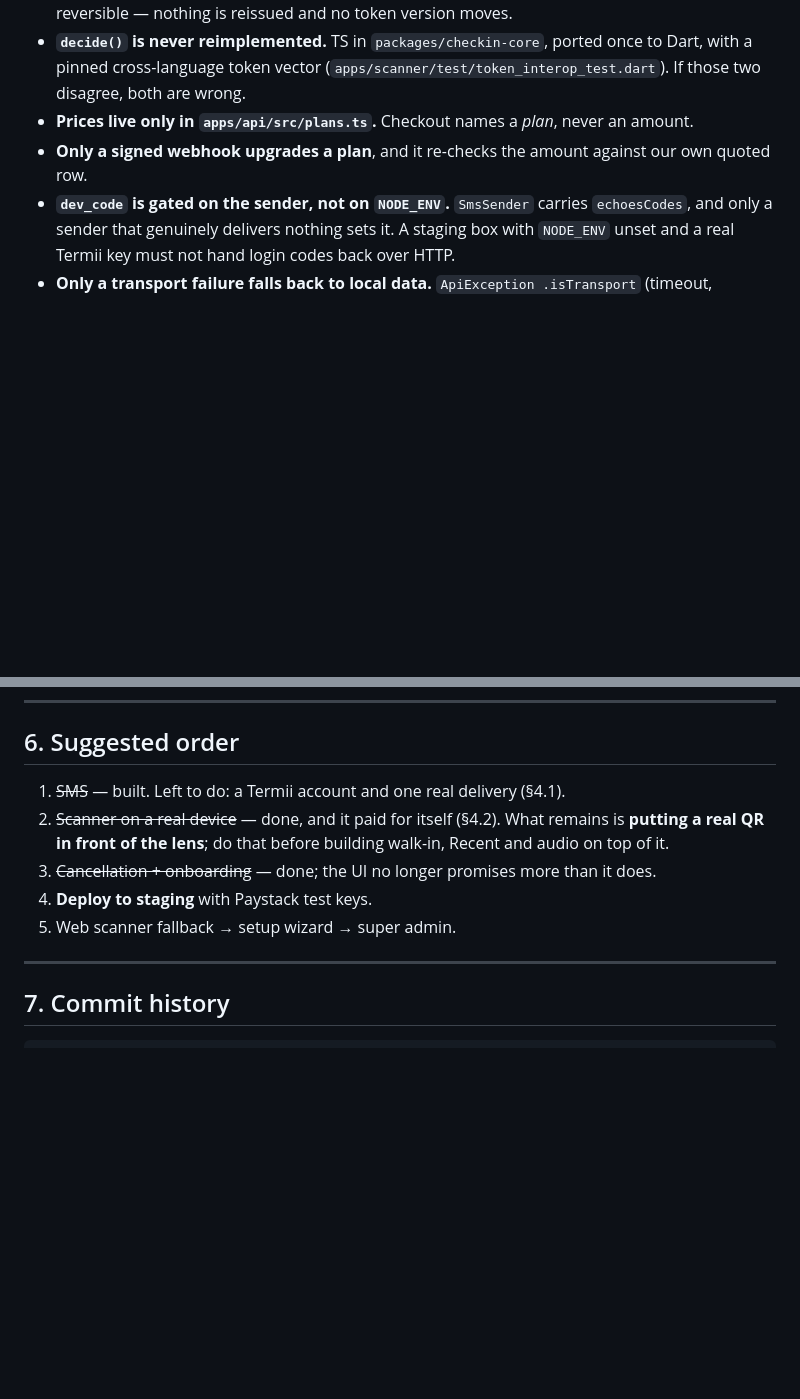
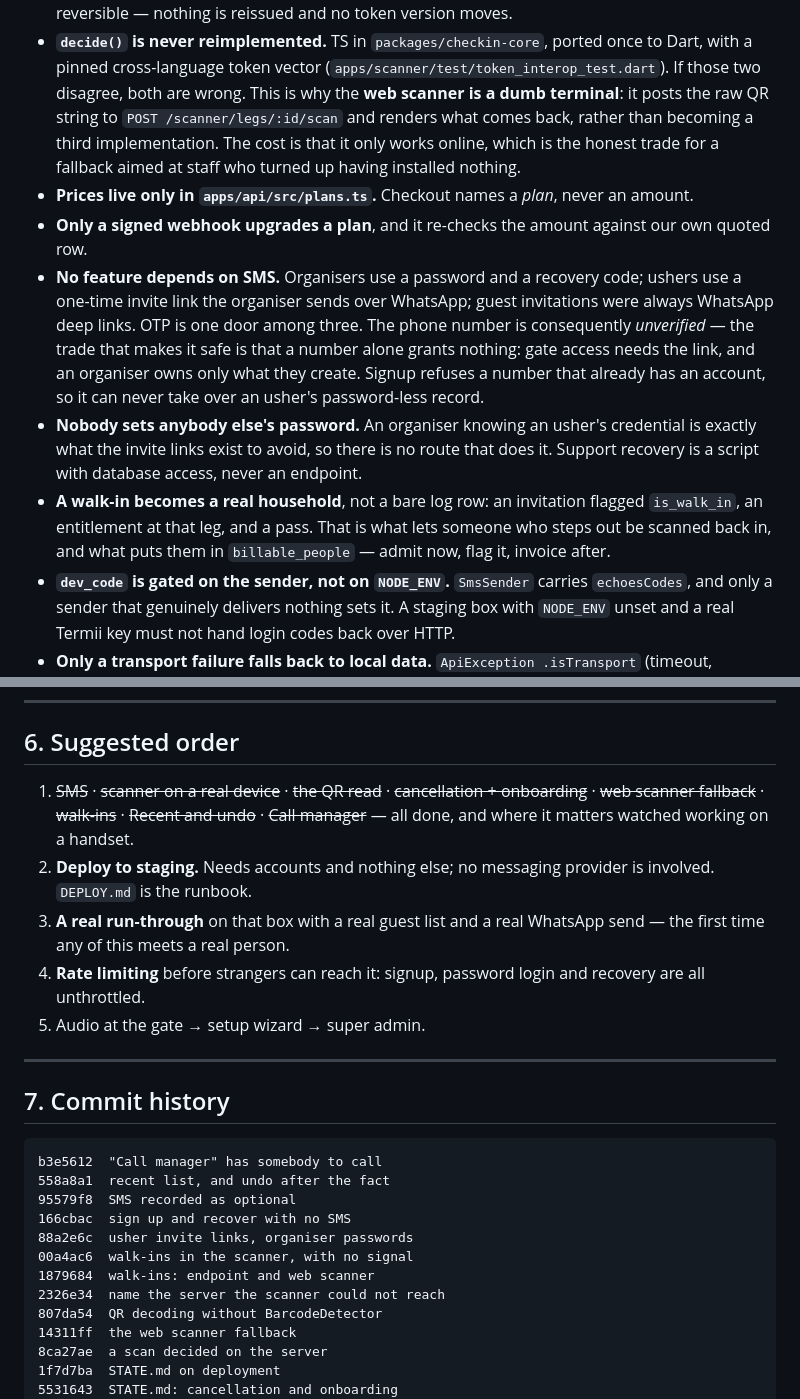
Before and after one commit to uksahaby/guest, a Markdown page: STATE.md, 2 parts joined by grey strips. Drawn GitHub-style; blank space fills up the shorter version.

````diff
--- a/STATE.md
+++ b/STATE.md
@@ -123,11 +139,31 @@ Both the web app and the Flutter scanner talk to the **one** backend,
 - **`decide()` is never reimplemented.** TS in `packages/checkin-core`,
   ported once to Dart, with a pinned cross-language token vector
   (`apps/scanner/test/token_interop_test.dart`). If those two disagree,
-  both are wrong.
+  both are wrong. This is why the **web scanner is a dumb terminal**: it
+  posts the raw QR string to `POST /scanner/legs/:id/scan` and renders what
+  comes back, rather than becoming a third implementation. The cost is that
+  it only works online, which is the honest trade for a fallback aimed at
+  staff who turned up having installed nothing.
 - **Prices live only in `apps/api/src/plans.ts`.** Checkout names a *plan*,
   never an amount.
 - **Only a signed webhook upgrades a plan**, and it re-checks the amount
   against our own quoted row.
+- **No feature depends on SMS.** Organisers use a password and a recovery
+  code; ushers use a one-time invite link the organiser sends over
+  WhatsApp; guest invitations were always WhatsApp deep links. OTP is one
+  door among three. The phone number is consequently *unverified* — the
+  trade that makes it safe is that a number alone grants nothing: gate
+  access needs the link, and an organiser owns only what they create.
+  Signup refuses a number that already has an account, so it can never take
+  over an usher's password-less record.
+- **Nobody sets anybody else's password.** An organiser knowing an usher's
+  credential is exactly what the invite links exist to avoid, so there is
+  no route that does it. Support recovery is a script with database access,
+  never an endpoint.
+- **A walk-in becomes a real household**, not a bare log row: an invitation
+  flagged `is_walk_in`, an entitlement at that leg, and a pass. That is
+  what lets someone who steps out be scanned back in, and what puts them in
+  `billable_people` — admit now, flag it, invoice after.
 - **`dev_code` is gated on the sender, not on `NODE_ENV`.** `SmsSender`
   carries `echoesCodes`, and only a sender that genuinely delivers nothing
   sets it. A staging box with `NODE_ENV` unset and a real Termii key must
@@ -315,20 +371,36 @@ hot-reload new registrations, and the symptom is a confusing 404.
 
 ## 6. Suggested order
 
-1. ~~SMS~~ — built. Left to do: a Termii account and one real delivery (§4.1).
-2. ~~Scanner on a real device~~ — done, and it paid for itself (§4.2).
-   What remains is **putting a real QR in front of the lens**; do that
-   before building walk-in, Recent and audio on top of it.
-3. ~~Cancellation + onboarding~~ — done; the UI no longer promises more
-   than it does.
-4. **Deploy to staging** with Paystack test keys.
-5. Web scanner fallback → setup wizard → super admin.
+1. ~~SMS~~ · ~~scanner on a real device~~ · ~~the QR read~~ ·
+   ~~cancellation + onboarding~~ · ~~web scanner fallback~~ · ~~walk-ins~~ ·
+   ~~Recent and undo~~ · ~~Call manager~~ — all done, and where it matters
+   watched working on a handset.
+2. **Deploy to staging.** Needs accounts and nothing else; no messaging
+   provider is involved. `DEPLOY.md` is the runbook.
+3. **A real run-through** on that box with a real guest list and a real
+   WhatsApp send — the first time any of this meets a real person.
+4. **Rate limiting** before strangers can reach it: signup, password login
+   and recovery are all unthrottled.
+5. Audio at the gate → setup wizard → super admin.
 
 ---
 
 ## 7. Commit history
 
 ```
+b3e5612  "Call manager" has somebody to call
+558a8a1  recent list, and undo after the fact
+95579f8  SMS recorded as optional
+166cbac  sign up and recover with no SMS
+88a2e6c  usher invite links, organiser passwords
+00a4ac6  walk-ins in the scanner, with no signal
+1879684  walk-ins: endpoint and web scanner
+2326e34  name the server the scanner could not reach
+807da54  QR decoding without BarcodeDetector
+14311ff  the web scanner fallback
+8ca27ae  a scan decided on the server
+1f7d7ba  STATE.md on deployment
+5531643  STATE.md: cancellation and onboarding
 b2b6605  ask an organiser their name
 d0c7b01  cancelling an event actually cancels it
 2c84380  STATE.md after the first hardware run
````
Also changed, not shown: other parts of STATE.md (+106 -70 lines).
